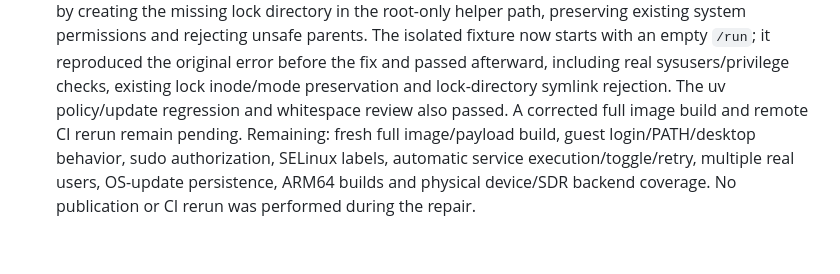
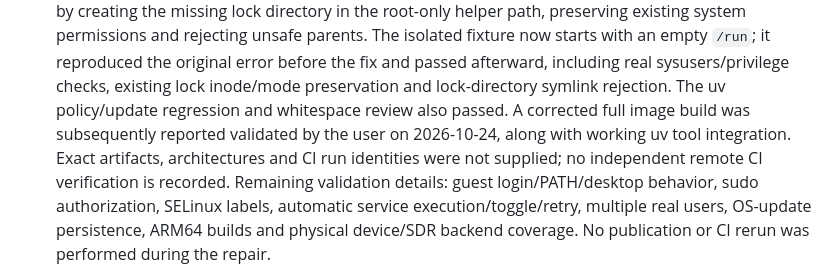
Before and after one commit to ControlThings-io/ControlThingsPlatform, a Markdown page: docs/STATUS.md, the part around the change. Rendered like a GitHub page; blank space fills up the shorter version.

Commit message:
docs: record successful image and uv validation

```diff
--- a/docs/STATUS.md
+++ b/docs/STATUS.md
@@ -45,8 +45,10 @@ and `DECISIONS.md`, not these shared files.
   error before the fix and passed afterward, including real sysusers/privilege
   checks, existing lock inode/mode preservation and lock-directory symlink rejection.
   The uv policy/update regression and whitespace review also passed. A corrected
-  full image build and remote CI rerun remain pending.
-  Remaining: fresh full image/payload build, guest login/PATH/desktop behavior,
+  full image build was subsequently reported validated by the user on 2026-10-24,
+  along with working uv tool integration. Exact artifacts, architectures and CI
+  run identities were not supplied; no independent remote CI verification is recorded.
+  Remaining validation details: guest login/PATH/desktop behavior,
   sudo authorization, SELinux labels, automatic service execution/toggle/retry,
   multiple real users, OS-update persistence, ARM64 builds and physical device/SDR
   backend coverage. No publication or CI rerun was performed during the repair.
```
